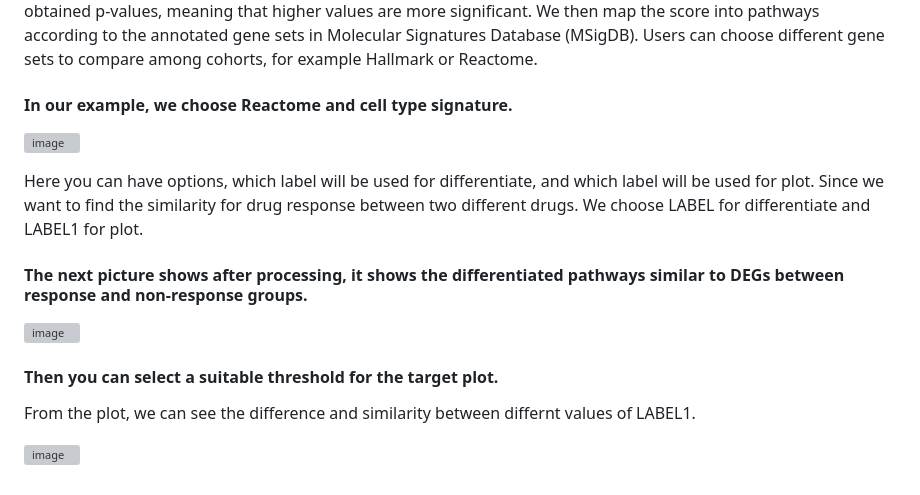
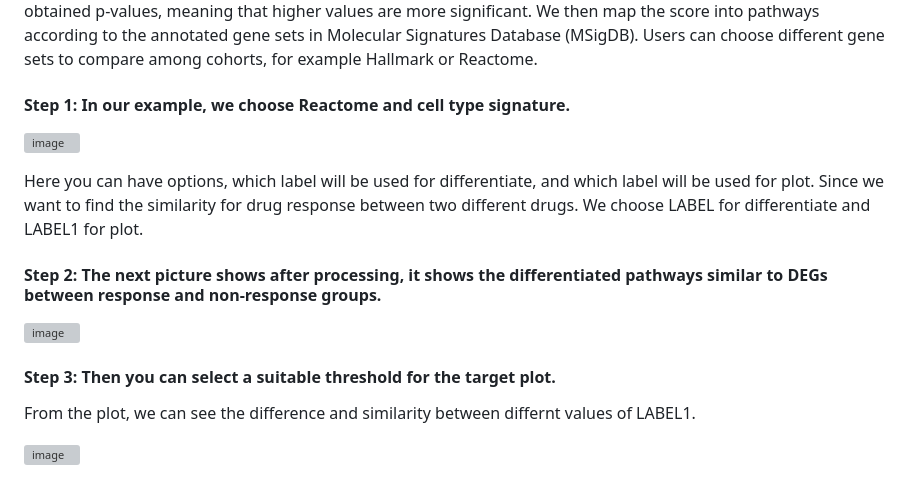
Before and after one commit to tangmingcan/RNAcompare, a Markdown page: README.md, the part around the change. Drawn GitHub-style; grey boxes are pictures that could not be loaded.

```diff
--- a/README.md
+++ b/README.md
@@ -220,17 +220,17 @@ At the same time, user have option to create new Feature called IMF for all pati
 Over-representation analysis (ORA) is used to determine which a priori defined gene sets are more present (over-represented) in a subset of “interesting” genes than what would be expected by chance. To infer functional enrichment scores, we will run the ORA method. As input data, it accepts an expression matrix. The top 5% of expressed genes by sample are selected as the set of interest. The final score is obtained by log-transforming the obtained p-values, meaning that higher values are more significant.
 We then map the score into pathways according to the annotated gene sets in Molecular Signatures Database (MSigDB). Users can choose different gene sets to compare among cohorts, for example Hallmark or Reactome.
 
-#### In our example, we choose Reactome and cell type signature.
+#### Step 1: In our example, we choose Reactome and cell type signature.
 
 ![image](https://github.com/user-attachments/assets/35bb445d-b7cd-4ad8-8a3d-953dbb193871)
 
 Here you can have options, which label will be used for differentiate, and which label will be used for plot. Since we want to find the similarity for drug response between two different drugs. We choose LABEL for differentiate and LABEL1 for plot.
 
-#### The next picture shows after processing, it shows the differentiated pathways similar to DEGs between response and non-response groups.
+#### Step 2: The next picture shows after processing, it shows the differentiated pathways similar to DEGs between response and non-response groups.
 
 ![image](https://github.com/user-attachments/assets/84f8a7b8-346f-48f0-9e2f-a3c0de21e6fa)
 
-#### Then you can select a suitable threshold for the target plot.
+#### Step 3: Then you can select a suitable threshold for the target plot.
 From the plot, we can see the difference and similarity between differnt values of LABEL1.
 
 ![image](https://github.com/user-attachments/assets/86fe142e-53c4-4543-a0cb-97dff8857099)
```
